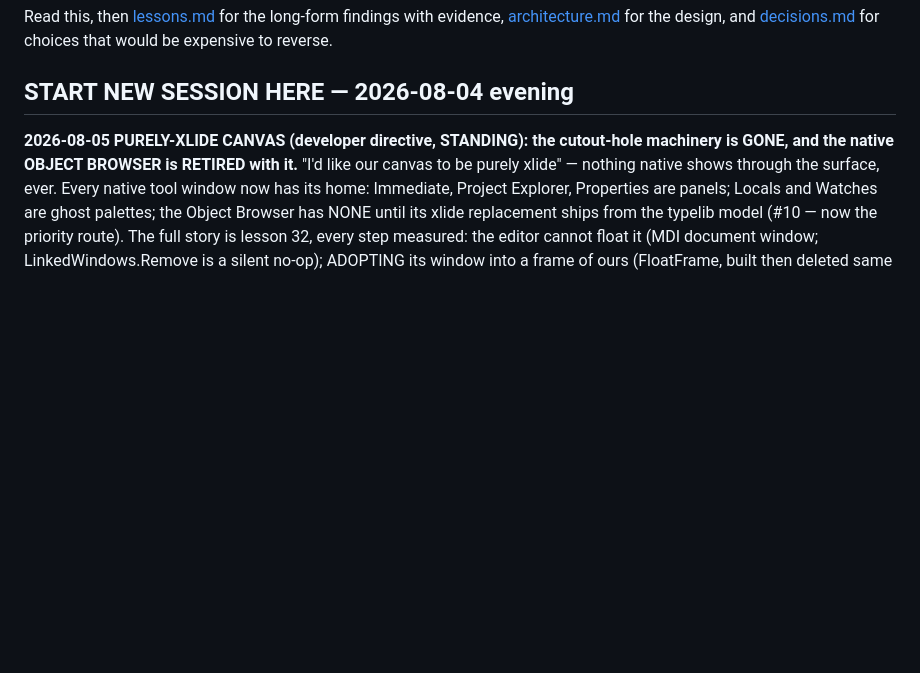
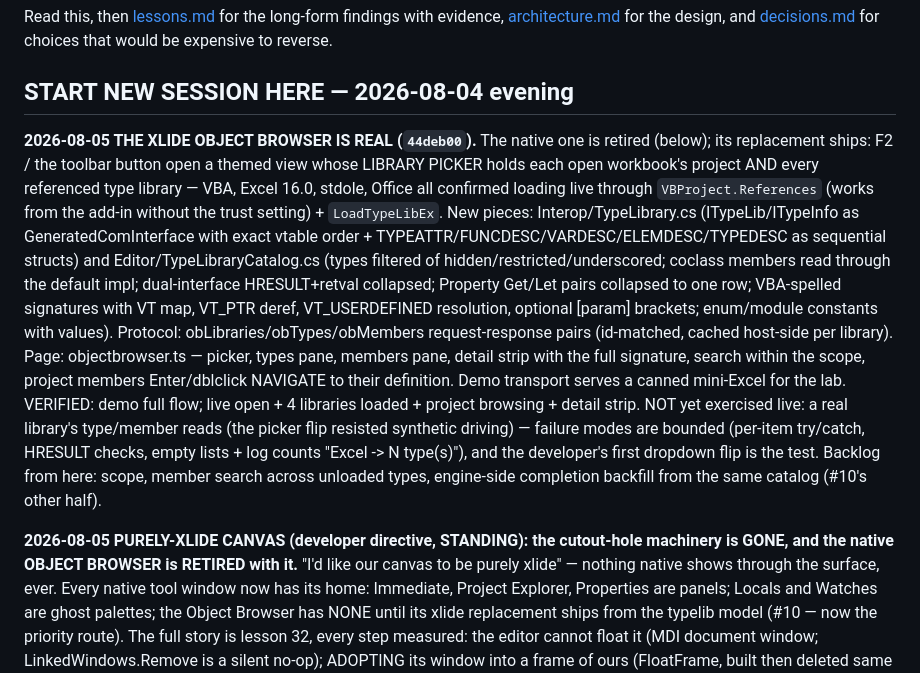
Before and after one commit to WilliamSmithEdward/xlide_vbide, a Markdown page: docs/handoff.md, the part around the change. Drawn GitHub-style; blank space fills up the shorter version.

Commit message:
The Object Browser written down: what is proven, what awaits the first dropdown flip

```diff
--- a/docs/handoff.md
+++ b/docs/handoff.md
@@ -9,6 +9,28 @@ Read this, then [lessons.md](lessons.md) for the long-form findings with evidenc
 that would be expensive to reverse.
 
 ## START NEW SESSION HERE — 2026-08-04 evening
+
+**2026-08-05 THE XLIDE OBJECT BROWSER IS REAL (`44deb00`).** The native one is retired
+(below); its replacement ships: F2 / the toolbar button open a themed view whose LIBRARY
+PICKER holds each open workbook's project AND every referenced type library — VBA, Excel
+16.0, stdole, Office all confirmed loading live through `VBProject.References` (works from
+the add-in without the trust setting) + `LoadTypeLibEx`. New pieces:
+Interop/TypeLibrary.cs (ITypeLib/ITypeInfo as GeneratedComInterface with exact vtable
+order + TYPEATTR/FUNCDESC/VARDESC/ELEMDESC/TYPEDESC as sequential structs) and
+Editor/TypeLibraryCatalog.cs (types filtered of hidden/restricted/underscored; coclass
+members read through the default impl; dual-interface HRESULT+retval collapsed; Property
+Get/Let pairs collapsed to one row; VBA-spelled signatures with VT map, VT_PTR deref,
+VT_USERDEFINED resolution, optional [param] brackets; enum/module constants with values).
+Protocol: obLibraries/obTypes/obMembers request-response pairs (id-matched, cached
+host-side per library). Page: objectbrowser.ts — picker, types pane, members pane, detail
+strip with the full signature, search within the scope, project members Enter/dblclick
+NAVIGATE to their definition. Demo transport serves a canned mini-Excel for the lab.
+VERIFIED: demo full flow; live open + 4 libraries loaded + project browsing + detail
+strip. NOT yet exercised live: a real library's type/member reads (the picker flip
+resisted synthetic driving) — failure modes are bounded (per-item try/catch, HRESULT
+checks, empty lists + log counts "Excel -> N type(s)"), and the developer's first
+dropdown flip is the test. Backlog from here: <All Libraries> scope, member search across
+unloaded types, engine-side completion backfill from the same catalog (#10's other half).
 
 **2026-08-05 PURELY-XLIDE CANVAS (developer directive, STANDING): the cutout-hole
 machinery is GONE, and the native OBJECT BROWSER is RETIRED with it.** "I'd like our
```
